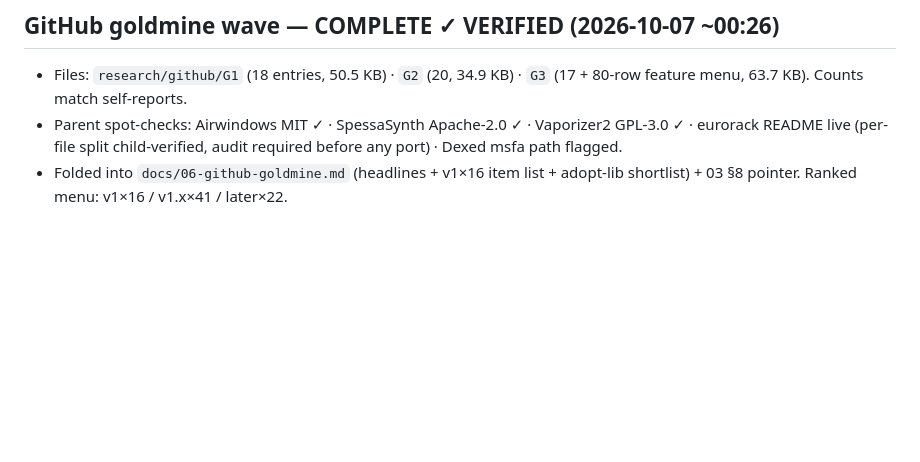
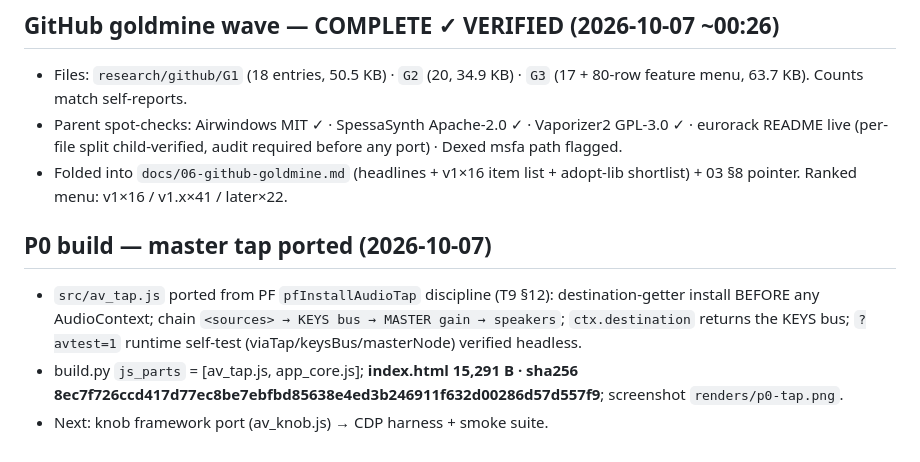
Before and after one commit to ModdySwag/Anvil, a Markdown page: research/WAVE-LOG.md, the part around the change. Rendered like a GitHub page; blank space fills up the shorter version.

Commit message:
P0: master tap ported (av_tap.js, KEYS->MASTER buses, ?avtest selftest) — index.html sha 8ec7f726

```diff
--- a/research/WAVE-LOG.md
+++ b/research/WAVE-LOG.md
@@ -68,3 +68,9 @@ Folding plan: parent-verify → `docs/06-github-goldmine.md` + implementation-sp
 - Files: `research/github/G1` (18 entries, 50.5 KB) · `G2` (20, 34.9 KB) · `G3` (17 + 80-row feature menu, 63.7 KB). Counts match self-reports.
 - Parent spot-checks: Airwindows MIT ✓ · SpessaSynth Apache-2.0 ✓ · Vaporizer2 GPL-3.0 ✓ · eurorack README live (per-file split child-verified, audit required before any port) · Dexed msfa path flagged.
 - Folded into `docs/06-github-goldmine.md` (headlines + v1×16 item list + adopt-lib shortlist) + 03 §8 pointer. Ranked menu: v1×16 / v1.x×41 / later×22.
+
+## P0 build — master tap ported (2026-10-07)
+
+- `src/av_tap.js` ported from PF `pfInstallAudioTap` discipline (T9 §12): destination-getter install BEFORE any AudioContext; chain `<sources> → KEYS bus → MASTER gain → speakers`; `ctx.destination` returns the KEYS bus; `?avtest=1` runtime self-test (viaTap/keysBus/masterNode) verified headless.
+- build.py `js_parts` = [av_tap.js, app_core.js]; **index.html 15,291 B · sha256 8ec7f726ccd417d77ec8be7ebfbd85638e4ed3b246911f632d00286d57d557f9**; screenshot `renders/p0-tap.png`.
+- Next: knob framework port (av_knob.js) → CDP harness + smoke suite.
```
Also changed, not shown: CONTINUATION-2026-10-06.md (+8 -3 lines), renders/p0-tap.png (added), 4 other files.
